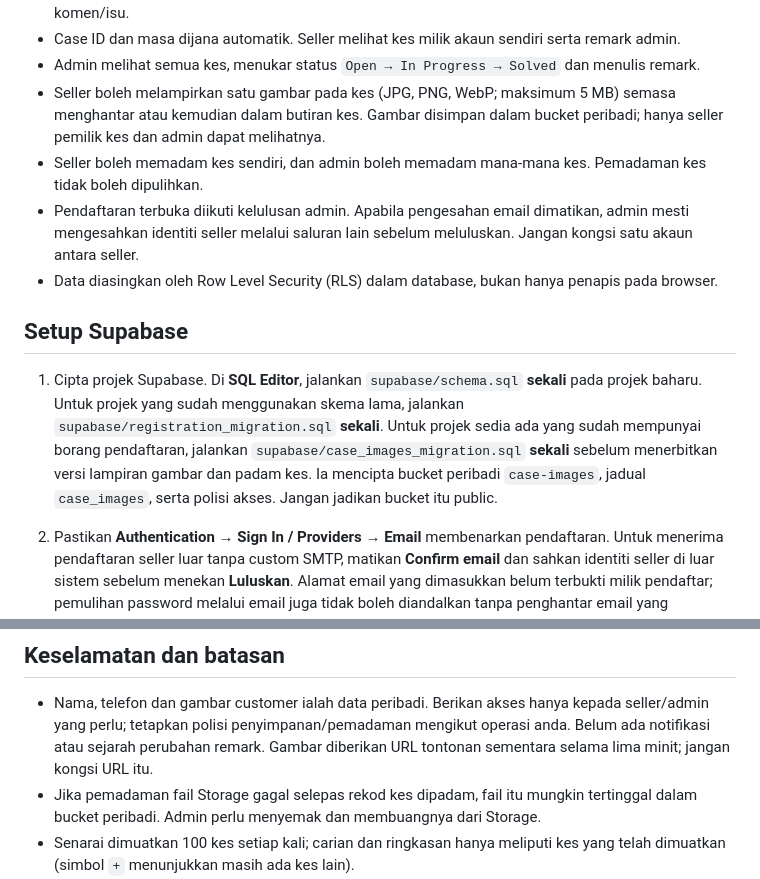
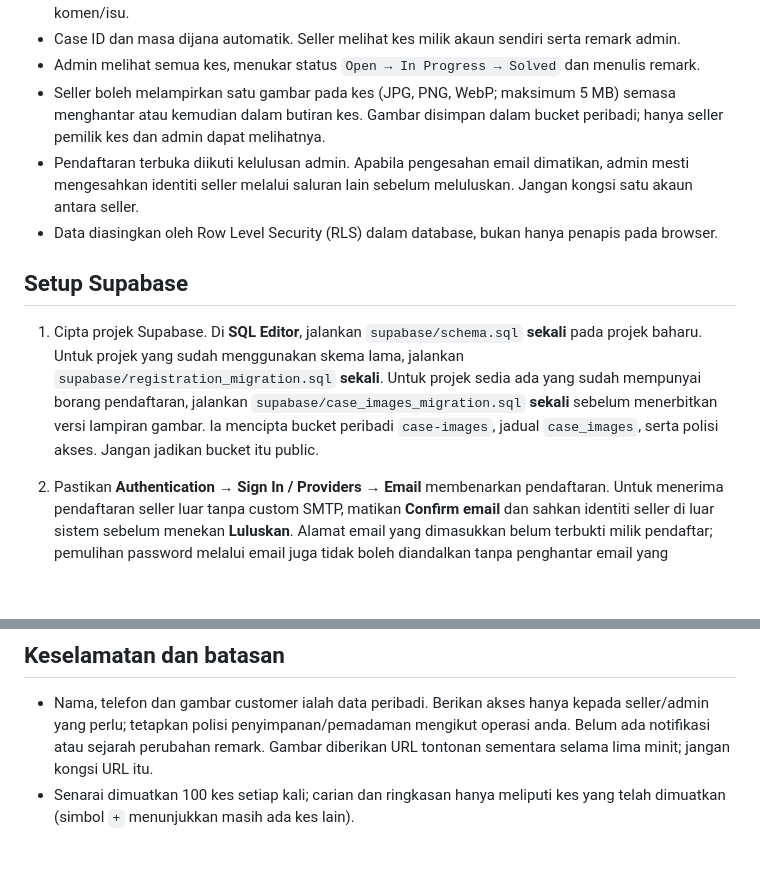
Before and after one commit to NcigMalaysia/seller-registration-support, a Markdown page: README.md, 2 parts joined by grey strips. Drawn GitHub-style; blank space fills up the shorter version.

Commit message:
Focus this update on seller image attachments

```diff
--- a/README.md
+++ b/README.md
@@ -10,14 +10,13 @@ Sistem ringkas untuk seller melaporkan isu pendaftaran customer dan admin menyel
 - Case ID dan masa dijana automatik. Seller melihat kes milik akaun sendiri serta remark admin.
 - Admin melihat semua kes, menukar status `Open → In Progress → Solved` dan menulis remark.
 - Seller boleh melampirkan satu gambar pada kes (JPG, PNG, WebP; maksimum 5 MB) semasa menghantar atau kemudian dalam butiran kes. Gambar disimpan dalam bucket peribadi; hanya seller pemilik kes dan admin dapat melihatnya.
-- Seller boleh memadam kes sendiri, dan admin boleh memadam mana-mana kes. Pemadaman kes tidak boleh dipulihkan.
 - Pendaftaran terbuka diikuti kelulusan admin. Apabila pengesahan email dimatikan, admin mesti mengesahkan identiti seller melalui saluran lain sebelum meluluskan. Jangan kongsi satu akaun antara seller.
 - Data diasingkan oleh Row Level Security (RLS) dalam database, bukan hanya penapis pada browser.
 
 ## Setup Supabase
 
 1. Cipta projek Supabase. Di **SQL Editor**, jalankan `supabase/schema.sql` **sekali** pada projek baharu. Untuk projek yang sudah menggunakan skema lama, jalankan `supabase/registration_migration.sql` **sekali**.
-   Untuk projek sedia ada yang sudah mempunyai borang pendaftaran, jalankan `supabase/case_images_migration.sql` **sekali** sebelum menerbitkan versi lampiran gambar dan padam kes. Ia mencipta bucket peribadi `case-images`, jadual `case_images`, serta polisi akses. Jangan jadikan bucket itu public.
+   Untuk projek sedia ada yang sudah mempunyai borang pendaftaran, jalankan `supabase/case_images_migration.sql` **sekali** sebelum menerbitkan versi lampiran gambar. Ia mencipta bucket peribadi `case-images`, jadual `case_images`, serta polisi akses. Jangan jadikan bucket itu public.
 2. Pastikan **Authentication → Sign In / Providers → Email** membenarkan pendaftaran. Untuk menerima pendaftaran seller luar tanpa custom SMTP, matikan **Confirm email** dan sahkan identiti seller di luar sistem sebelum menekan **Luluskan**. Alamat email yang dimasukkan belum terbukti milik pendaftar; pemulihan password melalui email juga tidak boleh diandalkan tanpa penghantar email yang dikonfigurasi. Di **Authentication → URL Configuration**, tetapkan Site URL kepada URL website dan tambah URL tersebut sebagai redirect yang dibenarkan. Jika pengesahan email mahu dihidupkan semula, sediakan custom SMTP terlebih dahulu.
 3. Di **Project Settings → API**, salin Project URL dan **publishable key**. Jangan sekali-kali gunakan secret/service-role key dalam `VITE_...`, HTML, atau GitHub Pages.
 4. Pada komputer admin, sediakan `SUPABASE_URL` dan `SUPABASE_SECRET_KEY` sebagai environment variables. Secret key hanya untuk skrip tempatan. Skrip ini pilihan untuk akaun admin atau akaun manual:
@@ -48,7 +47,6 @@ Untuk projek yang menyahaktifkan pendedahan jadual automatik dalam **Data API
 ## Keselamatan dan batasan
 
 - Nama, telefon dan gambar customer ialah data peribadi. Berikan akses hanya kepada seller/admin yang perlu; tetapkan polisi penyimpanan/pemadaman mengikut operasi anda. Belum ada notifikasi atau sejarah perubahan remark. Gambar diberikan URL tontonan sementara selama lima minit; jangan kongsi URL itu.
-- Jika pemadaman fail Storage gagal selepas rekod kes dipadam, fail itu mungkin tertinggal dalam bucket peribadi. Admin perlu menyemak dan membuangnya dari Storage.
 - Senarai dimuatkan 100 kes setiap kali; carian dan ringkasan hanya meliputi kes yang telah dimuatkan (simbol `+` menunjukkan masih ada kes lain).
 - Refresh manual untuk melihat kemas kini terkini. Sistem belum menghantar pemberitahuan automatik.
 - `SUPABASE_SECRET_KEY` memberi kuasa pentadbir penuh: simpan hanya di komputer admin/secret manager, jangan letak dalam GitHub Actions untuk deployment.
```
